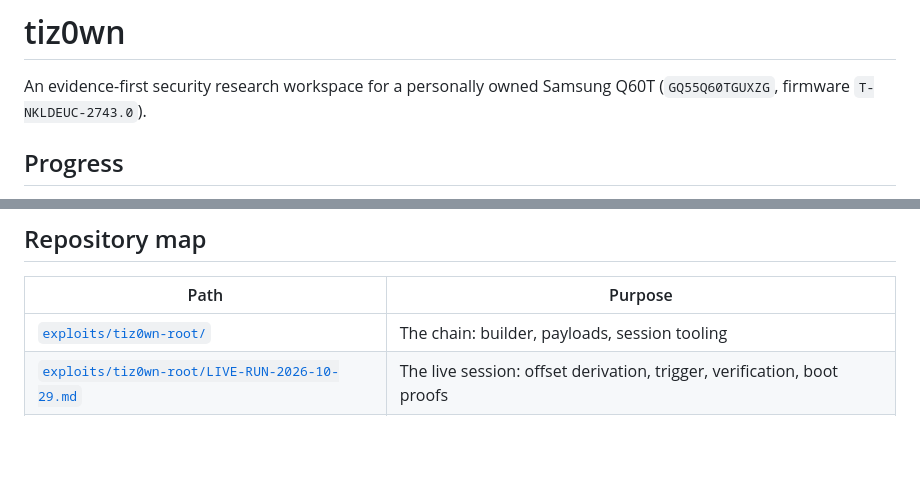
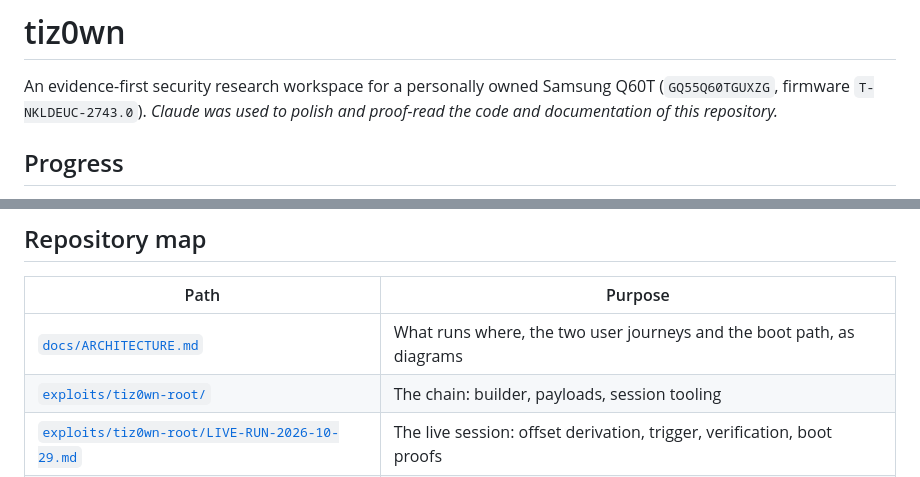
Before and after one commit to sebastianspicker/tiz0wn, a Markdown page: README.md, 2 parts joined by grey strips. Drawn GitHub-style; blank space fills up the shorter version.

```diff
--- a/README.md
+++ b/README.md
@@ -2,6 +2,7 @@
 
 An evidence-first security research workspace for a personally owned Samsung
 Q60T (`GQ55Q60TGUXZG`, firmware `T-NKLDEUC-2743.0`).
+_Claude was used to polish and proof-read the code and documentation of this repository._
 
 ## Progress
 
@@ -254,6 +255,7 @@ TV-control port to the Internet.
 
 | Path | Purpose |
 |---|---|
+| [`docs/ARCHITECTURE.md`](docs/ARCHITECTURE.md) | What runs where, the two user journeys and the boot path, as diagrams |
 | [`exploits/tiz0wn-root/`](exploits/tiz0wn-root/) | The chain: builder, payloads, session tooling |
 | [`exploits/tiz0wn-root/LIVE-RUN-2026-10-29.md`](exploits/tiz0wn-root/LIVE-RUN-2026-10-29.md) | The live session: offset derivation, trigger, verification, boot proofs |
 | [`exploits/tiz0wn-root/builder/accounts.py`](exploits/tiz0wn-root/builder/accounts.py) | The `sdk` and `shadow` patch: builder and gates |
```
Also changed, not shown: docs/ARCHITECTURE.md (added, +208 -0 lines).
